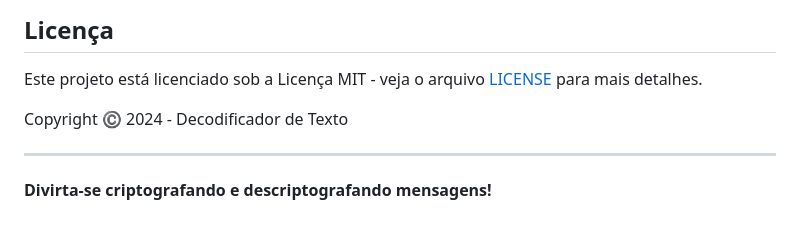
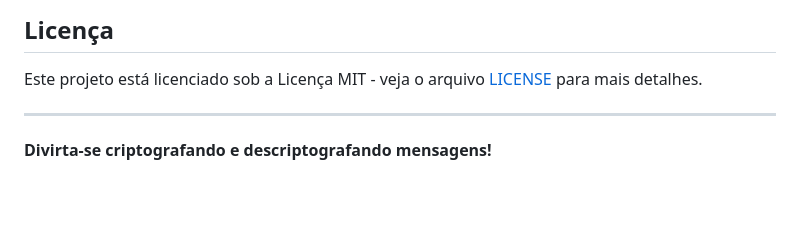
Before and after one commit to alexlaudiano/decodificador-de-texto, a Markdown page: README.md, the part around the change. GitHub-like rendering; blank space fills up the shorter version.

```diff
--- a/README.md
+++ b/README.md
@@ -109,8 +109,6 @@ Para mais informações, entre em contato através do e-mail: [laudiano@gmail.co
 
 Este projeto está licenciado sob a Licença MIT - veja o arquivo [LICENSE](LICENSE) para mais detalhes.
 
-Copyright :copyright: 2024 - Decodificador de Texto
-
 ---
 
 **Divirta-se criptografando e descriptografando mensagens!**
```
